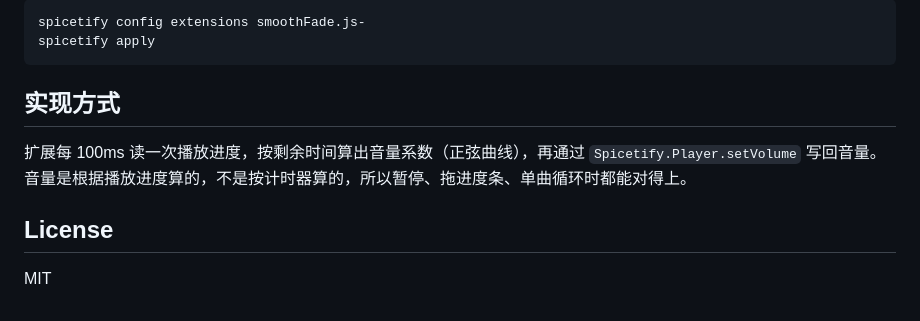
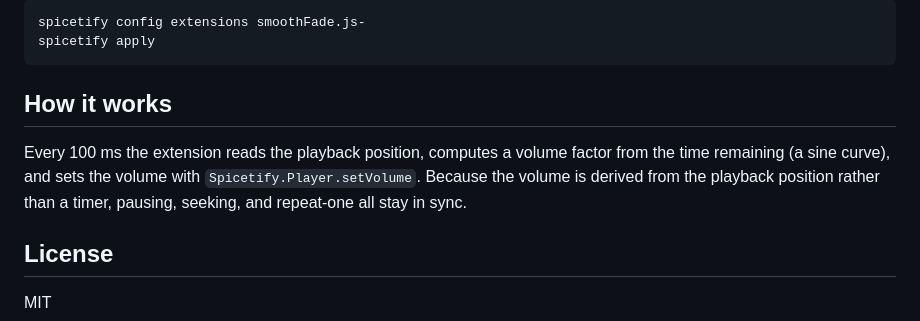
Before and after one commit to stevia7896/spicetify-smooth-fade, a Markdown page: README.md, the part around one of its changes. Drawn GitHub-style.

````diff
--- a/README.md
+++ b/README.md
@@ -56,9 +54,9 @@ spicetify config extensions smoothFade.js-
 spicetify apply
 ```
 
-## 实现方式
+## How it works
 
-扩展每 100ms 读一次播放进度，按剩余时间算出音量系数（正弦曲线），再通过 `Spicetify.Player.setVolume` 写回音量。音量是根据播放进度算的，不是按计时器算的，所以暂停、拖进度条、单曲循环时都能对得上。
+Every 100 ms the extension reads the playback position, computes a volume factor from the time remaining (a sine curve), and sets the volume with `Spicetify.Player.setVolume`. Because the volume is derived from the playback position rather than a timer, pausing, seeking, and repeat-one all stay in sync.
 
 ## License
 
````
Also changed, not shown: other parts of README.md (+25 -27 lines), preview.png, 2 other files.
